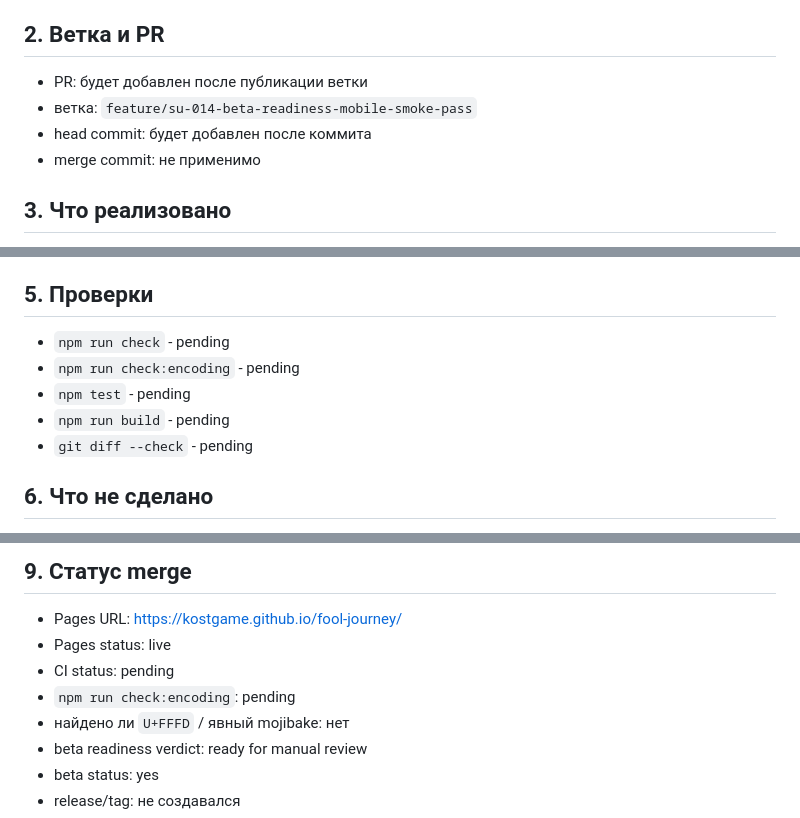
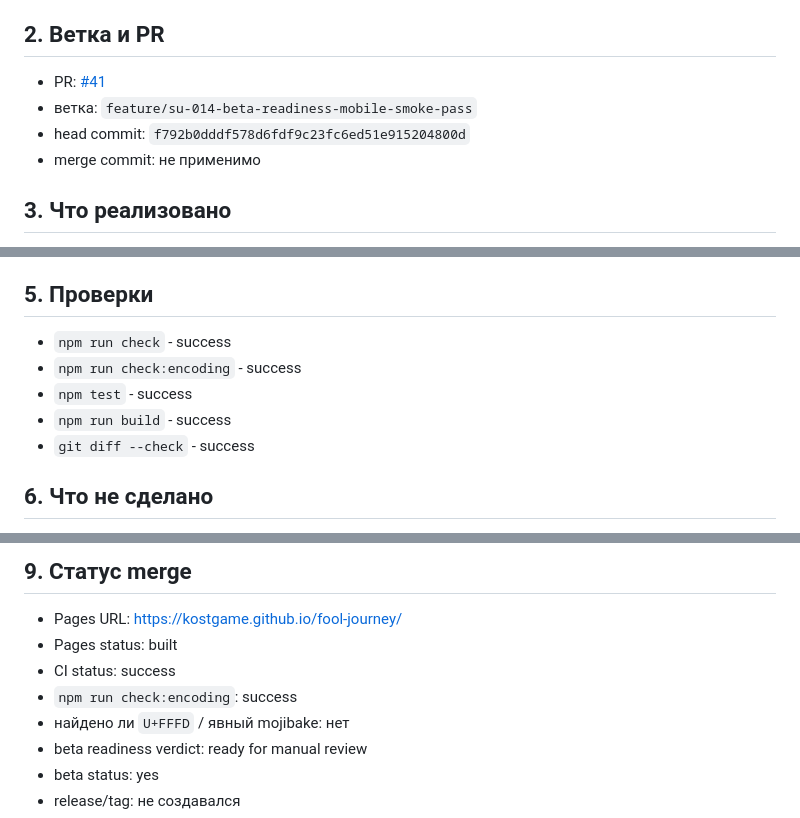
Before and after one commit to KostGame/fool-journey, a Markdown page: reports/SU-014-beta-readiness-mobile-smoke-pass.md, 3 parts joined by grey strips. GitHub-like rendering.

Commit message:
Finalize SU-014 report

```diff
--- a/reports/SU-014-beta-readiness-mobile-smoke-pass.md
+++ b/reports/SU-014-beta-readiness-mobile-smoke-pass.md
@@ -6,9 +6,9 @@ SU-014 провёл финальную beta-готовность мобильн
 
 ## 2. Ветка и PR
 
-- PR: будет добавлен после публикации ветки
+- PR: [#41](https://github.com/KostGame/fool-journey/pull/41)
 - ветка: `feature/su-014-beta-readiness-mobile-smoke-pass`
-- head commit: будет добавлен после коммита
+- head commit: `f792b0dddf578d6fdf9c23fc6ed51e915204800d`
 - merge commit: не применимо
 
 ## 3. Что реализовано
@@ -35,11 +35,11 @@ SU-014 провёл финальную beta-готовность мобильн
 
 ## 5. Проверки
 
-- `npm run check` - pending
-- `npm run check:encoding` - pending
-- `npm test` - pending
-- `npm run build` - pending
-- `git diff --check` - pending
+- `npm run check` - success
+- `npm run check:encoding` - success
+- `npm test` - success
+- `npm run build` - success
+- `git diff --check` - success
 
 ## 6. Что не сделано
 
@@ -70,9 +70,9 @@ SU-014 провёл финальную beta-готовность мобильн
 ## 9. Статус merge
 
 - Pages URL: [https://kostgame.github.io/fool-journey/](https://kostgame.github.io/fool-journey/)
-- Pages status: live
-- CI status: pending
-- `npm run check:encoding`: pending
+- Pages status: built
+- CI status: success
+- `npm run check:encoding`: success
 - найдено ли `U+FFFD` / явный mojibake: нет
 - beta readiness verdict: ready for manual review
 - beta status: yes
```
